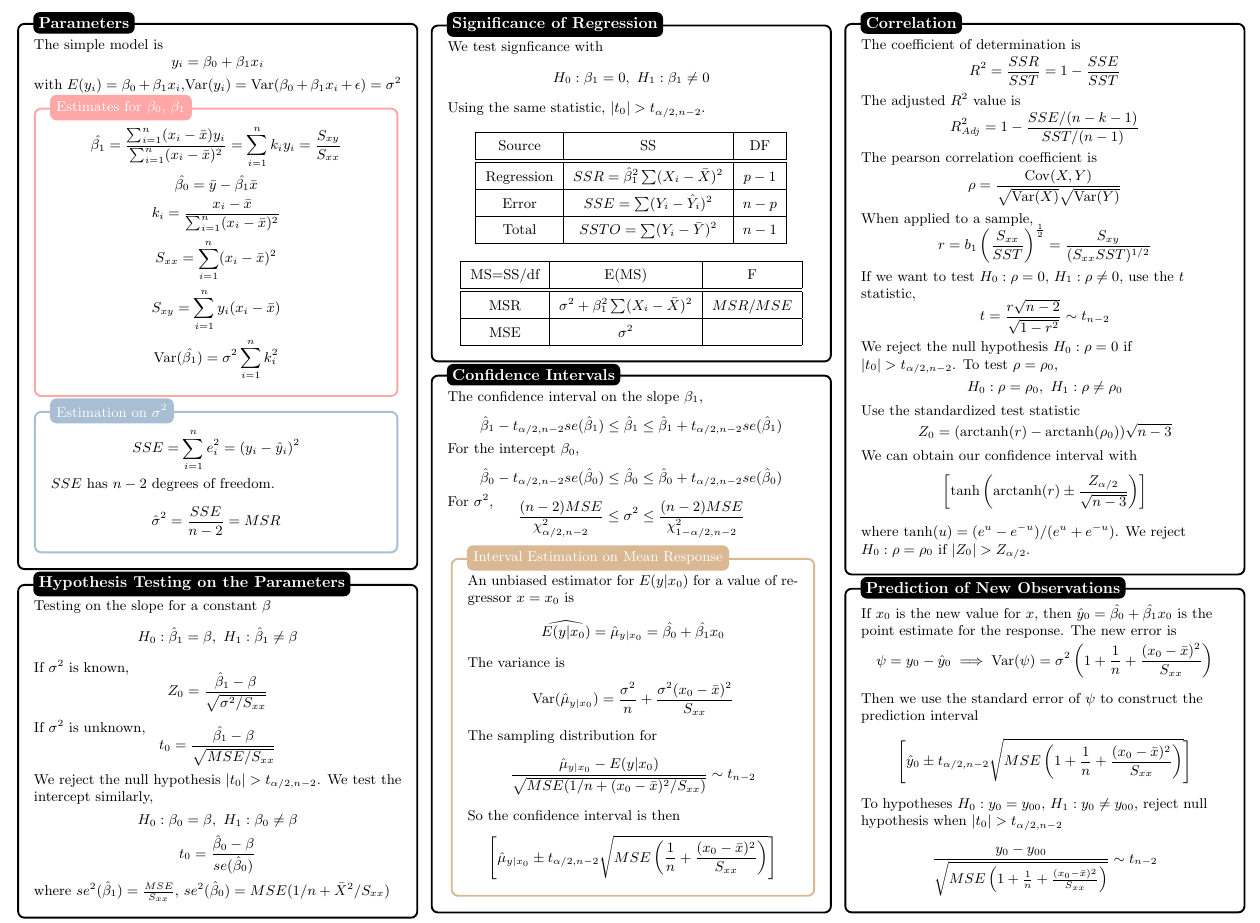
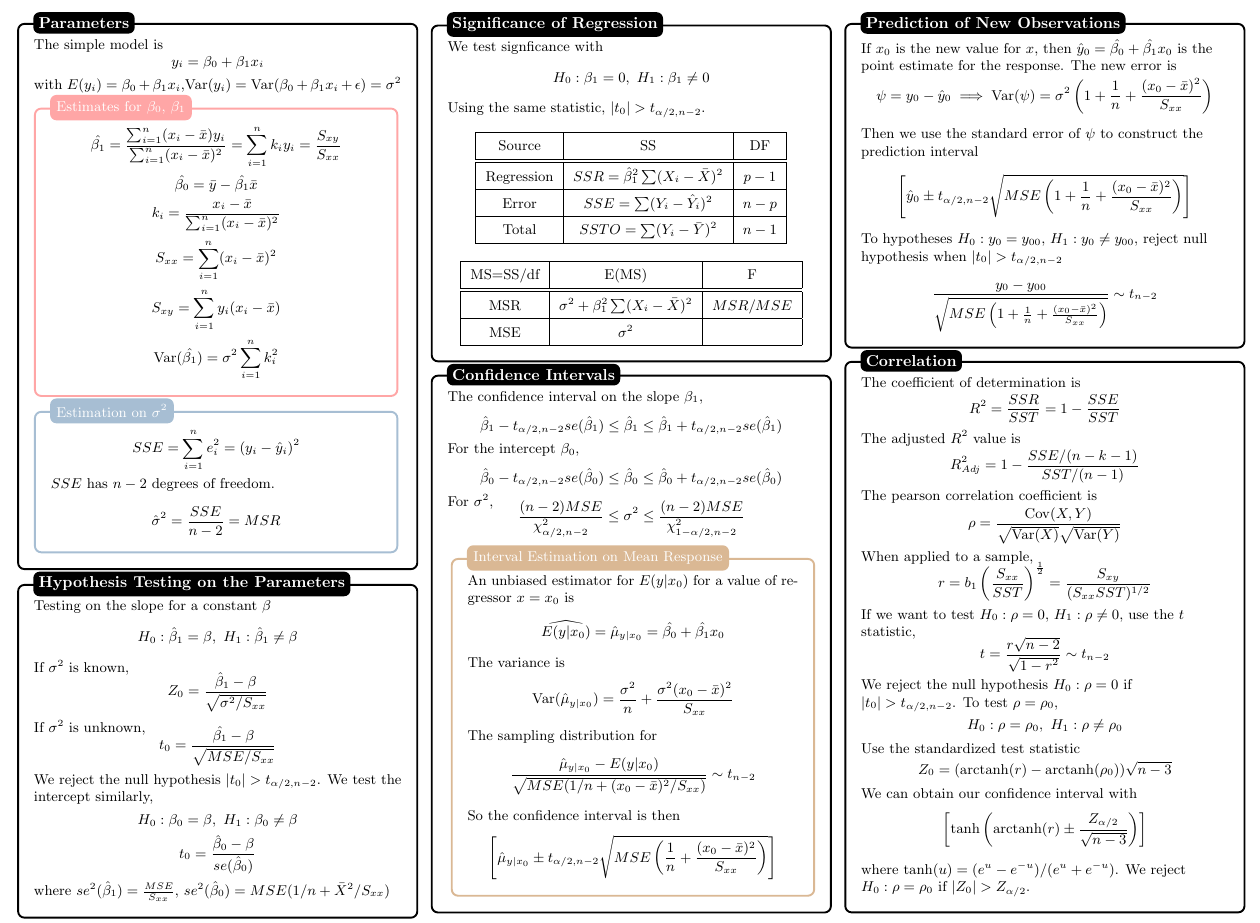
Before and after one commit to mohamedshakir3/Regression-Analysis, a LaTeX document (summary.tex): part of page 1 of 3, cut so that both start at the same text. Compiled offline with pdfLaTeX.

Commit message:
switched section on prediction and correlation since it triggered mohamad

```diff
--- a/summary.tex
+++ b/summary.tex
@@ -249,6 +249,14 @@ label={[anchor=west, fill=green]north west:\textbf{#1:}},
             \[\left[\hat{\mu}_{y|x_0} \pm t_{\alpha/2, n-2}\sqrt{MSE\left(\frac{1}{n} + \frac{(x_0 - \bar{x})^2}{S_{xx}}\right)} \right]\]
         \end{brownbox}\\[-2ex]
     \end{blackbox}
+    \begin{blackbox}{Prediction of New Observations}
+        If $x_0$ is the new value for $x$, then $\hat{y}_0 = \hat{\beta_0} + \hat{\beta_1}x_0$ is the point estimate for the response. The new error is \\[-4ex]
+        \[\psi = y_0 - \hat{y}_0 \implies \Var(\psi) = \sigma^2\left(1+\frac{1}{n} + \frac{(x_0-\bar{x})^2}{S_{xx}}\right)\]
+        Then we use the standard error of $\psi$ to construct the prediction interval
+        \[\left[\hat{y}_0 \pm t_{\alpha/2, n-2} \sqrt{MSE\left(1+\frac{1}{n} + \frac{(x_0-\bar{x})^2}{S_{xx}}\right)}\right]\]
+        To hypotheses $H_0: y_0 = y_{00}$, $H_1: y_0 \neq y_{00}$, reject null hypothesis when $|t_0| > t_{\alpha/2, n-2}$
+        \[\frac{y_0 - y_{00}}{\sqrt{MSE\left(1+\frac{1}{n} + \frac{(x_0-\bar{x})^2}{S_{xx}}\right)}} \sim  t_{n-2}\]
+    \end{blackbox}
     \begin{blackbox}{Correlation}
         The coefficient of determination is \\[-2ex]
         \[R^2 = \frac{SSR}{SST} = 1 - \frac{SSE}{SST}\]
@@ -270,14 +278,7 @@ label={[anchor=west, fill=green]north west:\textbf{#1:}},
         \[\left[\tanh\left(\atanh(r) \pm \frac{Z_{\alpha/2}}{\sqrt{n-3}}\right)\right]\]
         where $\tanh(u) = (e^u-e^{-u})/(e^u + e^{-u})$. We reject $H_0: \rho = \rho_0$ if $|Z_0| > Z_{\alpha/2}$.
     \end{blackbox}
-    \begin{blackbox}{Prediction of New Observations}
-        If $x_0$ is the new value for $x$, then $\hat{y}_0 = \hat{\beta_0} + \hat{\beta_1}x_0$ is the point estimate for the response. The new error is \\[-4ex]
-        \[\psi = y_0 - \hat{y}_0 \implies \Var(\psi) = \sigma^2\left(1+\frac{1}{n} + \frac{(x_0-\bar{x})^2}{S_{xx}}\right)\]
-        Then we use the standard error of $\psi$ to construct the prediction interval
-        \[\left[\hat{y}_0 \pm t_{\alpha/2, n-2} \sqrt{MSE\left(1+\frac{1}{n} + \frac{(x_0-\bar{x})^2}{S_{xx}}\right)}\right]\]
-        To hypotheses $H_0: y_0 = y_{00}$, $H_1: y_0 \neq y_{00}$, reject null hypothesis when $|t_0| > t_{\alpha/2, n-2}$
-        \[\frac{y_0 - y_{00}}{\sqrt{MSE\left(1+\frac{1}{n} + \frac{(x_0-\bar{x})^2}{S_{xx}}\right)}} \sim  t_{n-2}\]
-    \end{blackbox}
+
 \end{multicols*}
 
 \begin{center}{\large{\textbf{Multiple Linear Regression}}}\\
```
Also changed, not shown: summary.pdf.
